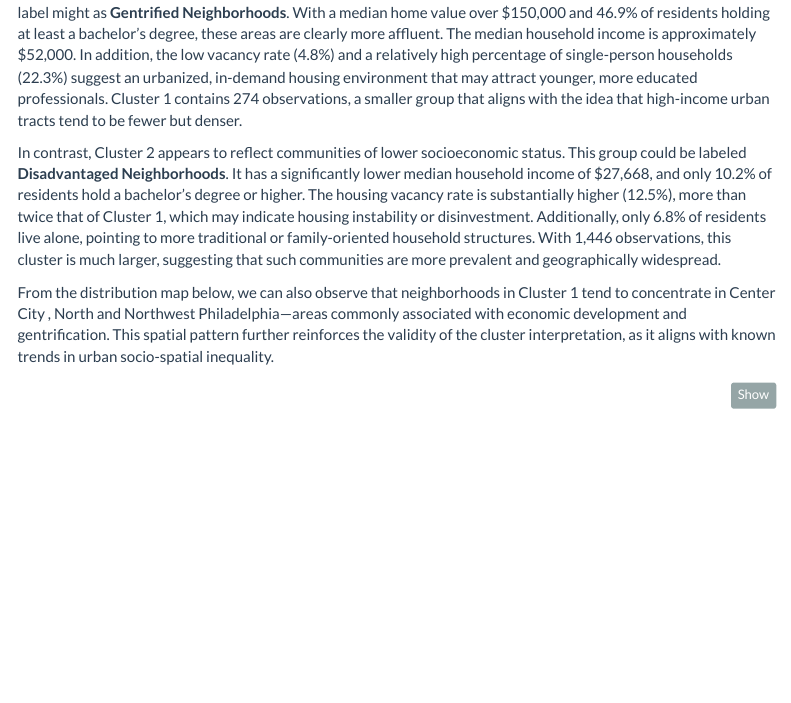
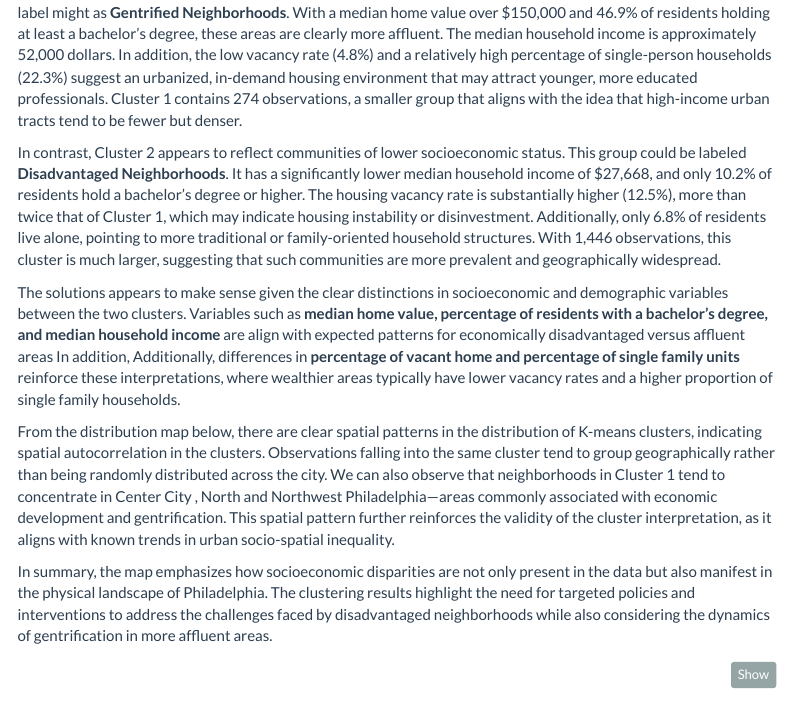
Before and after one commit to MUSA-Zhanchao/MUSA5000-K-Means-Clustering, an R Markdown document (assignment5.Rmd): the page in a window 1100 px wide, from 5730 px down. The pictures show the output file assignment5.html that the author committed with the source, opened offline; menus at the side of the page are left out.

Commit message:
results- 4 #7

````diff
--- a/assignment5.Rmd
+++ b/assignment5.Rmd
@@ -175,11 +175,15 @@ cluster_summary %>%
   kable_styling(bootstrap_options = c("striped", "hover", "condensed"))
 ```
 
-As shown in the table, Cluster 1 represents neighborhoods with relatively high socioeconomic status, with a suitable label might as  **Gentrified Neighborhoods**. With a median home value over $150,000 and 46.9% of residents holding at least a bachelor's degree, these areas are clearly more affluent. The median household income is approximately $52,000. In addition, the low vacancy rate (4.8%) and a relatively high percentage of single-person households (22.3%) suggest an urbanized, in-demand housing environment that may attract younger, more educated professionals. Cluster 1 contains 274 observations, a smaller group that aligns with the idea that high-income urban tracts tend to be fewer but denser.
+As shown in the table, Cluster 1 represents neighborhoods with relatively high socioeconomic status, with a suitable label might as  **Gentrified Neighborhoods**. With a median home value over $150,000 and 46.9% of residents holding at least a bachelor's degree, these areas are clearly more affluent. The median household income is approximately 52,000 dollars. In addition, the low vacancy rate (4.8%) and a relatively high percentage of single-person households (22.3%) suggest an urbanized, in-demand housing environment that may attract younger, more educated professionals. Cluster 1 contains 274 observations, a smaller group that aligns with the idea that high-income urban tracts tend to be fewer but denser.
 
 In contrast, Cluster 2 appears to reflect communities of lower socioeconomic status. This group could be labeled **Disadvantaged Neighborhoods**. It has a significantly lower median household income of $27,668, and only 10.2% of residents hold a bachelor's degree or higher. The housing vacancy rate is substantially higher (12.5%), more than twice that of Cluster 1, which may indicate housing instability or disinvestment. Additionally, only 6.8% of residents live alone, pointing to more traditional or family-oriented household structures. With 1,446 observations, this cluster is much larger, suggesting that such communities are more prevalent and geographically widespread.
 
-From the distribution map below, we can also observe that neighborhoods in Cluster 1 tend to concentrate in Center City , North and Northwest Philadelphia—areas commonly associated with economic development and gentrification. This spatial pattern further reinforces the validity of the cluster interpretation, as it aligns with known trends in urban socio-spatial inequality.
+The solutions appears to make sense given the clear distinctions in socioeconomic and demographic variables between the two clusters. Variables such as **median home value, percentage of residents with a bachelor's degree, and median household income** are align with expected patterns for economically disadvantaged versus affluent areas In addition, Additionally, differences in **percentage of vacant home and percentage of single family units** reinforce these interpretations, where wealthier areas typically have lower vacancy rates and a higher proportion of single family households.
+
+From the distribution map below, there are clear spatial patterns in the distribution of K-means clusters, indicating spatial autocorrelation in the clusters. Observations falling into the same cluster tend to group geographically rather than being randomly distributed across the city. We can also observe that neighborhoods in Cluster 1 tend to concentrate in Center City , North and Northwest Philadelphia—areas commonly associated with economic development and gentrification. This spatial pattern further reinforces the validity of the cluster interpretation, as it aligns with known trends in urban socio-spatial inequality.
+
+In summary, the map emphasizes how socioeconomic disparities are not only present in the data but also manifest in the physical landscape of Philadelphia. The clustering results highlight the need for targeted policies and interventions to address the challenges faced by disadvantaged neighborhoods while also considering the dynamics of gentrification in more affluent areas.
 
 ```{r, message=FALSE, warning=FALSE,fig.width=10, fig.height=8}
 cluster_assignments <- data.frame(Observation = 1:nrow(df), ClusterID = fit.km$cluster)
````
Also changed, not shown: assignment5.html.
